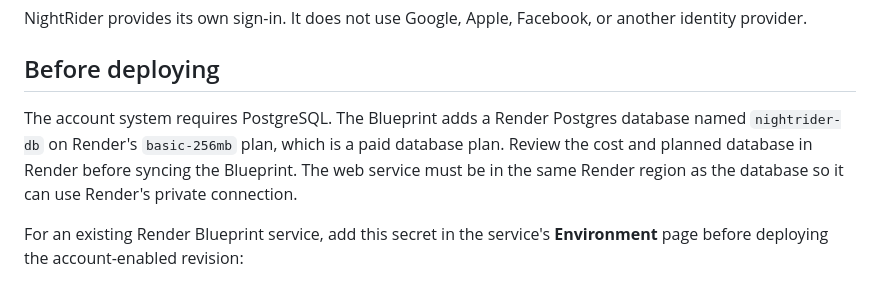
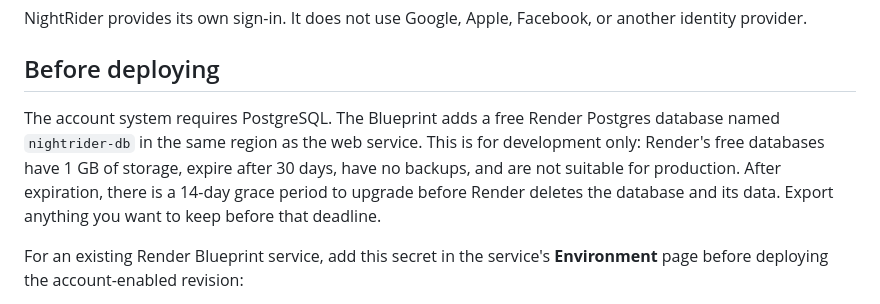
Before and after one commit to snurklefurk-hub/NightRider, a Markdown page: ACCOUNT-SETUP.md, the part around the change. Rendered like a GitHub page.

Commit message:
Use free Postgres for development

```diff
--- a/ACCOUNT-SETUP.md
+++ b/ACCOUNT-SETUP.md
@@ -5,11 +5,13 @@ or another identity provider.
 
 ## Before deploying
 
-The account system requires PostgreSQL. The Blueprint adds a Render Postgres
-database named `nightrider-db` on Render's `basic-256mb` plan, which is a paid
-database plan. Review the cost and planned database in Render before syncing
-the Blueprint. The web service must be in the same Render region as the
-database so it can use Render's private connection.
+The account system requires PostgreSQL. The Blueprint adds a free Render
+Postgres database named `nightrider-db` in the same region as the web service.
+This is for development only: Render's free databases have 1 GB of storage,
+expire after 30 days, have no backups, and are not suitable for production.
+After expiration, there is a 14-day grace period to upgrade before Render
+deletes the database and its data. Export anything you want to keep before
+that deadline.
 
 For an existing Render Blueprint service, add this secret in the service's
 **Environment** page before deploying the account-enabled revision:
```
